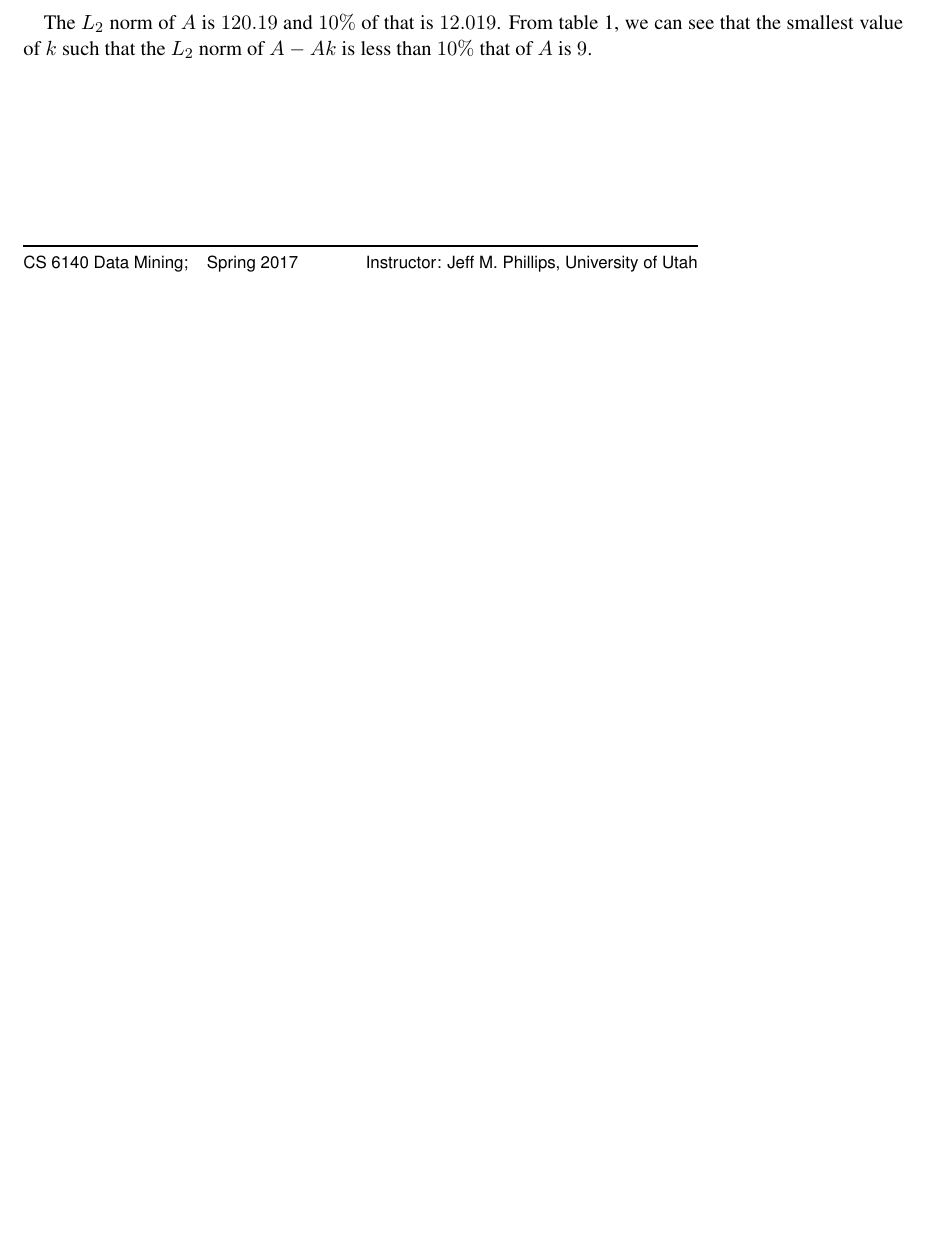
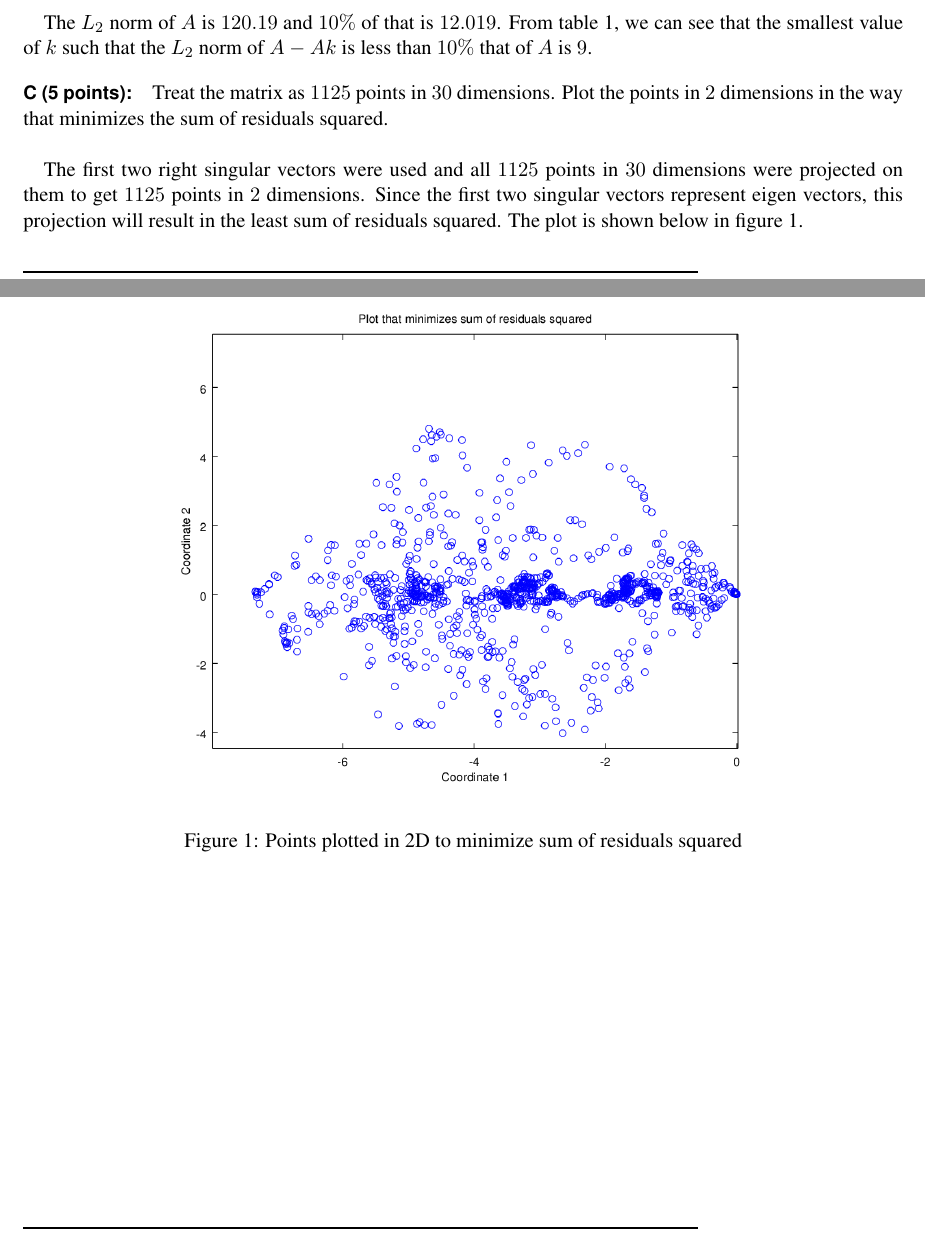
Before and after one commit to gopalmenon/CS-6140-A5-Regression, a LaTeX document (Report/A5-Regression.tex): part of the page before the commit and two parts of pages 1 and 2 of 2 after it, the two joined at a grey line, cut so that both start at the same text, the shorter picture padded with empty space. Compiled offline with pdfLaTeX.

Commit message:
Finished 1C

```diff
--- a/Report/A5-Regression.tex
+++ b/Report/A5-Regression.tex
@@ -73,4 +73,17 @@ Find the smallest value $k$ so that the $L_2$ norm of $A-Ak$ is less than $10\%$
 
 The $L_2$ norm of $A$ is $120.19$ and $10\%$ of that is $12.019$. From table \ref{AAkL2}, we can see that the smallest value of $k$ such that the $L_2$ norm of $A-Ak$ is less than $10\%$ that of $A$ is $9$.
 
+\paragraph{C (5 points):}
+
+Treat the matrix as $1125$ points in $30$ dimensions. Plot the points in $2$ dimensions in the way that minimizes the sum of residuals squared.\\
+
+The first two right singular vectors were used and all $1125$ points in $30$ dimensions were projected on them to get $1125$ points in $2$ dimensions. Since the first two singular vectors represent eigen vectors, this projection will result in the least sum of residuals squared. The plot is shown below in figure \ref{MinRes}.
+
+\begin{figure}[!htb]
+\centering
+\includegraphics[width=5in]{figures/MinRes.png}
+\caption{Points plotted in 2D to minimize sum of residuals squared}
+\label{MinRes}
+\end{figure}
+
 \end{document}
```
Also changed, not shown: Report/A5-Regression.pdf, Report/figures/MinRes.png (added).
